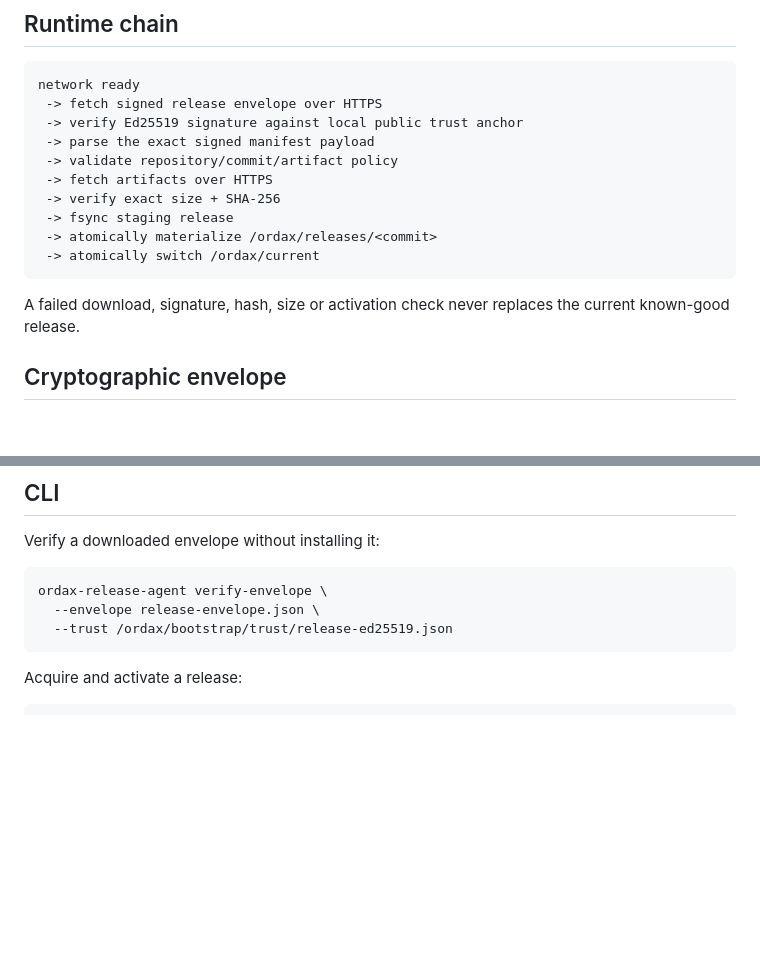
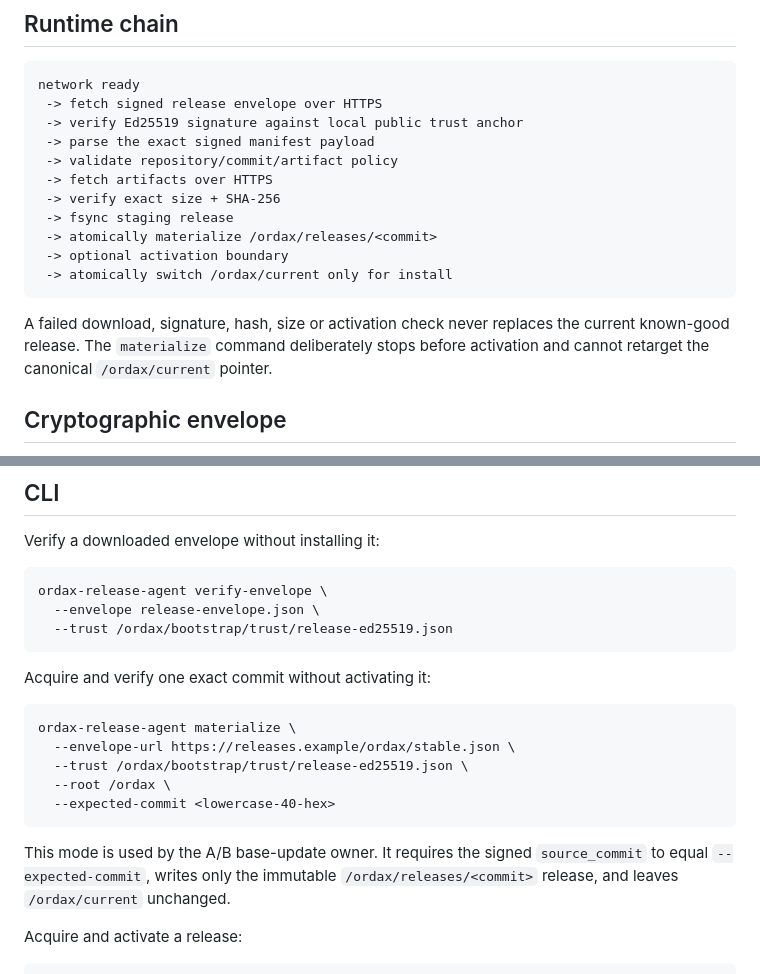
Before and after one commit to washingtonmsdj/propotipo-ordax-os, a Markdown page: bootstrap/release-acquisition/README.md, 2 parts joined by grey strips. Rendered like a GitHub page; blank space fills up the shorter version.

Commit message:
Document non-activating signed release materialization

````diff
--- a/bootstrap/release-acquisition/README.md
+++ b/bootstrap/release-acquisition/README.md
@@ -18,10 +18,11 @@ network ready
  -> verify exact size + SHA-256
  -> fsync staging release
  -> atomically materialize /ordax/releases/<commit>
- -> atomically switch /ordax/current
+ -> optional activation boundary
+ -> atomically switch /ordax/current only for install
 ```
 
-A failed download, signature, hash, size or activation check never replaces the current known-good release.
+A failed download, signature, hash, size or activation check never replaces the current known-good release. The `materialize` command deliberately stops before activation and cannot retarget the canonical `/ordax/current` pointer.
 
 ## Cryptographic envelope
 
@@ -116,6 +117,18 @@ ordax-release-agent verify-envelope \
   --trust /ordax/bootstrap/trust/release-ed25519.json
 ```
 
+Acquire and verify one exact commit without activating it:
+
+```text
+ordax-release-agent materialize \
+  --envelope-url https://releases.example/ordax/stable.json \
+  --trust /ordax/bootstrap/trust/release-ed25519.json \
+  --root /ordax \
+  --expected-commit <lowercase-40-hex>
+```
+
+This mode is used by the A/B base-update owner. It requires the signed `source_commit` to equal `--expected-commit`, writes only the immutable `/ordax/releases/<commit>` release, and leaves `/ordax/current` unchanged.
+
 Acquire and activate a release:
 
 ```text
````
